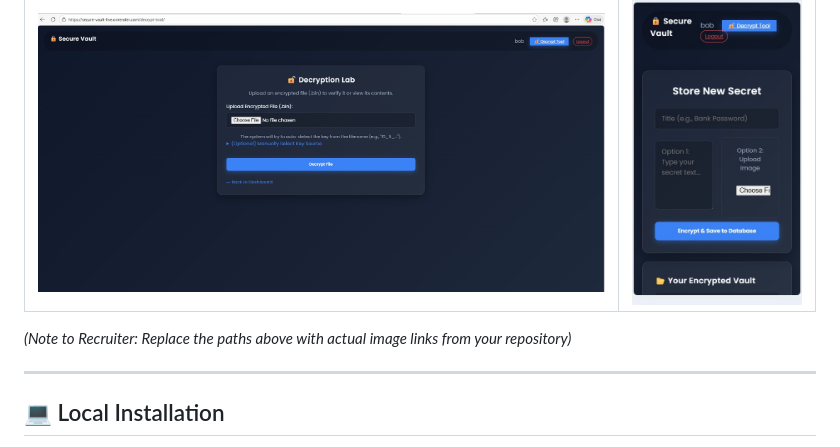
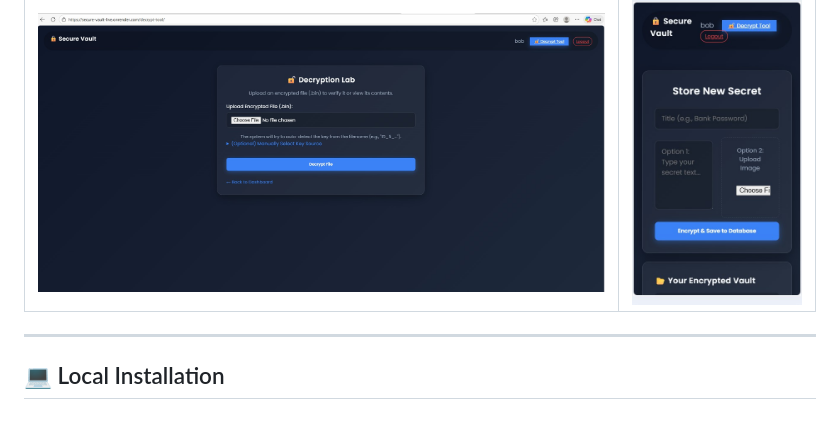
Before and after one commit to Chaitanya-vikas/Secure-Data-Sharing-in-mobile-cloud-computing, a Markdown page: README.md, the part around the change. GitHub-like rendering; blank space fills up the shorter version.

Commit message:
changed README
Removed note to recruiter about image paths.

```diff
--- a/README.md
+++ b/README.md
@@ -65,8 +65,6 @@ The application follows a standard **MVT (Model-View-Template)** architecture, e
 | :---: | :---: |
 | ![Upload](upload.jpg) | ![Mobile](mobileview.jpg) |
 
-*(Note to Recruiter: Replace the paths above with actual image links from your repository)*
-
 ---
 
 ## 💻 Local Installation
```
